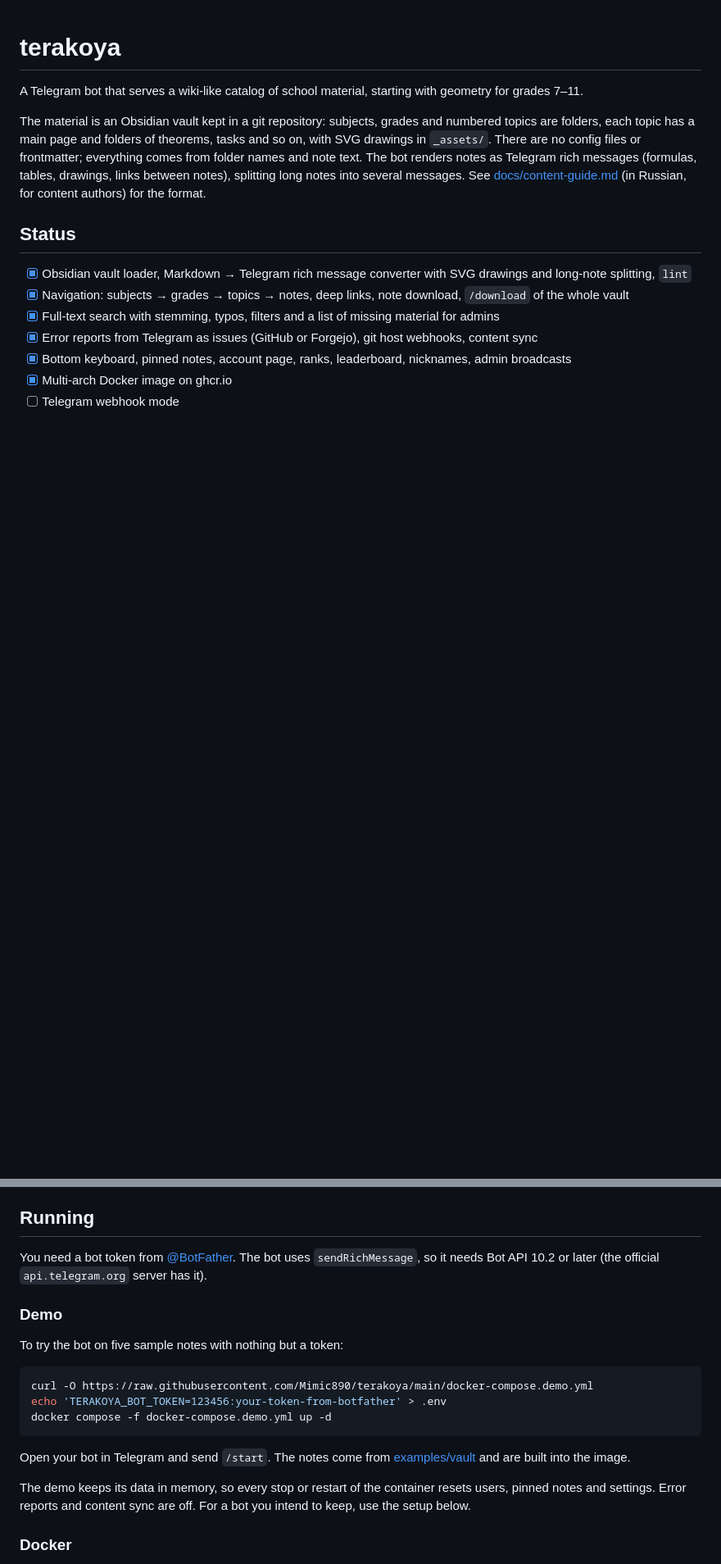
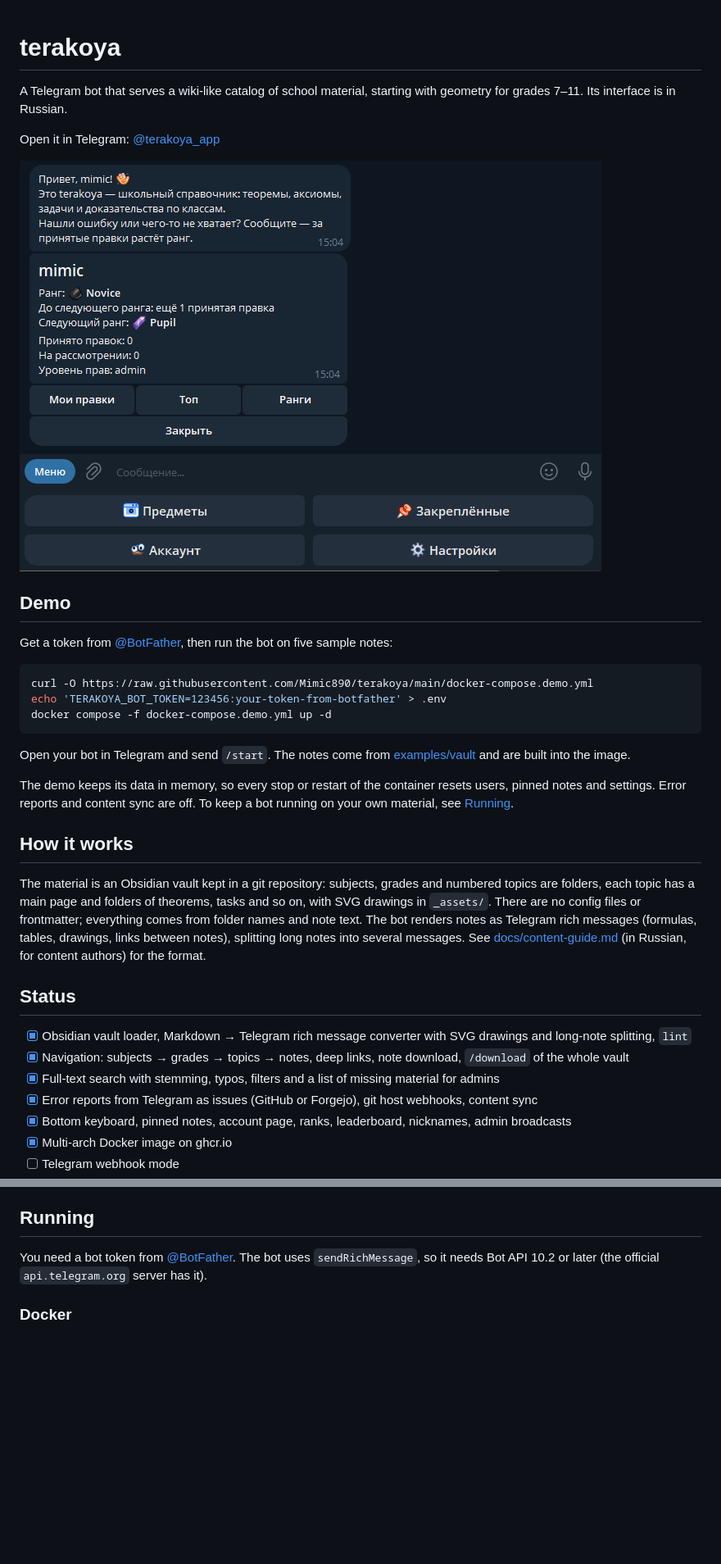
Before and after one commit to Mimic890/terakoya, a Markdown page: README.md, 2 parts joined by grey strips. Shown at 82% size. GitHub-like rendering; pictures changed too: docs/screenshot.png (added); blank space fills up the shorter version.

Commit message:
docs(readme): open with the live bot, a screenshot and the demo

````diff
--- a/README.md
+++ b/README.md
@@ -1,7 +1,32 @@
 # terakoya
 
 A Telegram bot that serves a wiki-like catalog of school material,
-starting with geometry for grades 7–11.
+starting with geometry for grades 7–11. Its interface is in Russian.
+
+Open it in Telegram: [@terakoya_app](https://t.me/terakoya_app)
+
+![The greeting and the account page of the bot in Telegram](docs/screenshot.png)
+
+## Demo
+
+Get a token from [@BotFather](https://t.me/BotFather), then run the bot on
+five sample notes:
+
+```sh
+curl -O https://raw.githubusercontent.com/Mimic890/terakoya/main/docker-compose.demo.yml
+echo 'TERAKOYA_BOT_TOKEN=123456:your-token-from-botfather' > .env
+docker compose -f docker-compose.demo.yml up -d
+```
+
+Open your bot in Telegram and send `/start`. The notes come from
+[examples/vault](examples/vault) and are built into the image.
+
+The demo keeps its data in memory, so every stop or restart of the
+container resets users, pinned notes and settings. Error reports and
+content sync are off. To keep a bot running on your own material, see
+[Running](#running).
+
+## How it works
 
 The material is an Obsidian vault kept in a git repository: subjects,
 grades and numbered topics are folders, each topic has a main page and
@@ -27,23 +52,6 @@ into several messages. See [docs/content-guide.md](docs/content-guide.md)
 You need a bot token from [@BotFather](https://t.me/BotFather). The bot
 uses `sendRichMessage`, so it needs Bot API 10.2 or later (the official
 `api.telegram.org` server has it).
-
-### Demo
-
-To try the bot on five sample notes with nothing but a token:
-
-```sh
-curl -O https://raw.githubusercontent.com/Mimic890/terakoya/main/docker-compose.demo.yml
-echo 'TERAKOYA_BOT_TOKEN=123456:your-token-from-botfather' > .env
-docker compose -f docker-compose.demo.yml up -d
-```
-
-Open your bot in Telegram and send `/start`. The notes come from
-[examples/vault](examples/vault) and are built into the image.
-
-The demo keeps its data in memory, so every stop or restart of the
-container resets users, pinned notes and settings. Error reports and
-content sync are off. For a bot you intend to keep, use the setup below.
 
 ### Docker
 
````
